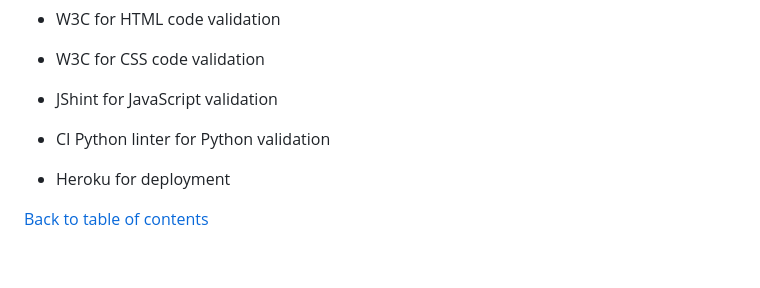
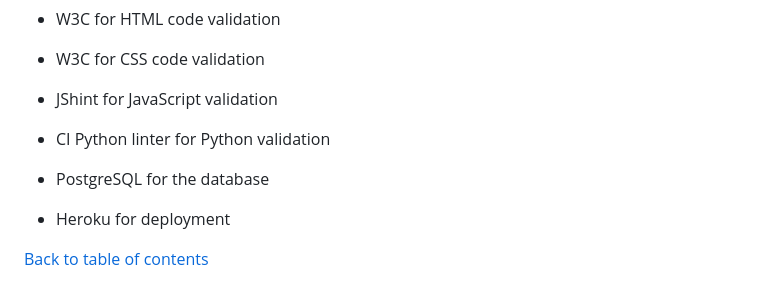
Before and after one commit to alexstrauch/medicart, a Markdown page: README.md, the part around the change. Drawn GitHub-style; blank space fills up the shorter version.

Commit message:
docs: Add PostgreSQL to used technologies in README

```diff
--- a/README.md
+++ b/README.md
@@ -382,6 +382,8 @@ The MediCart platform caters to several key user groups:
 
 - CI Python linter for Python validation
 
+- PostgreSQL for the database
+
 - Heroku for deployment
 
 [Back to table of contents](#table-of-contents)
```
